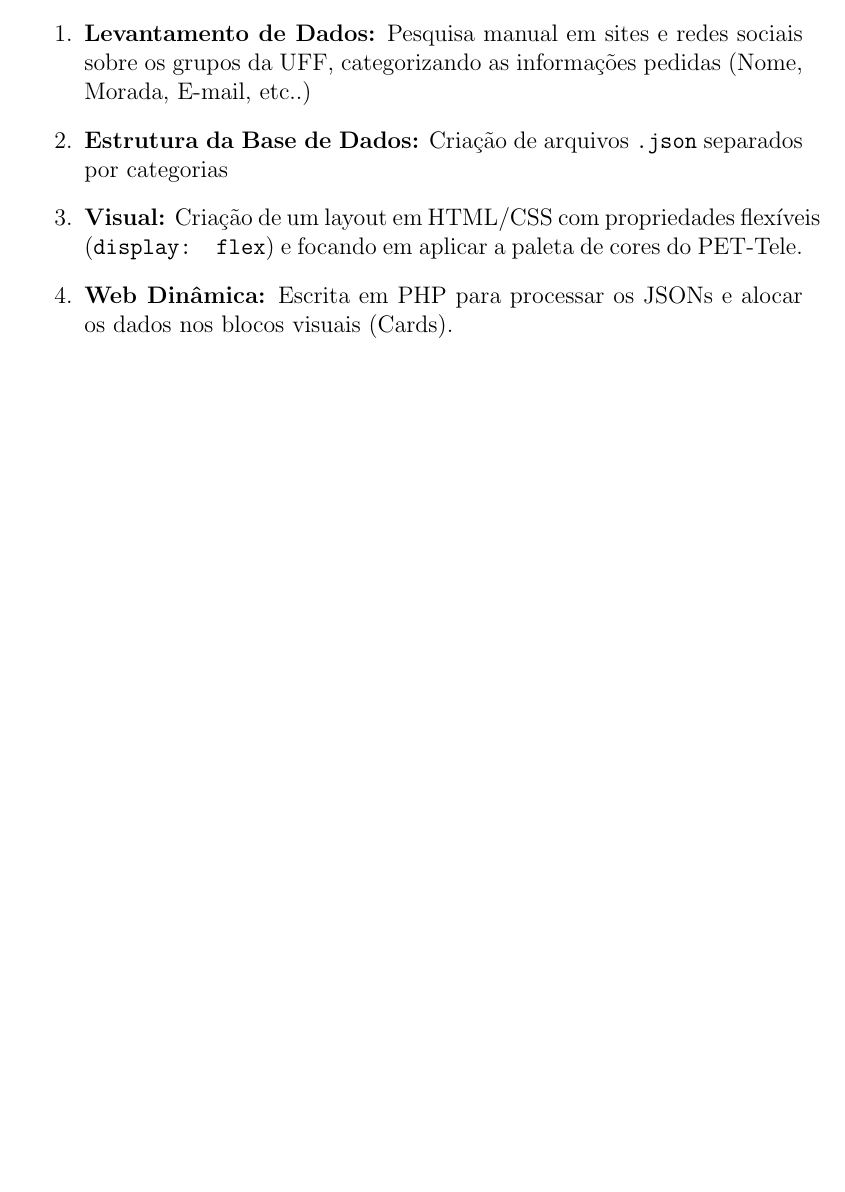
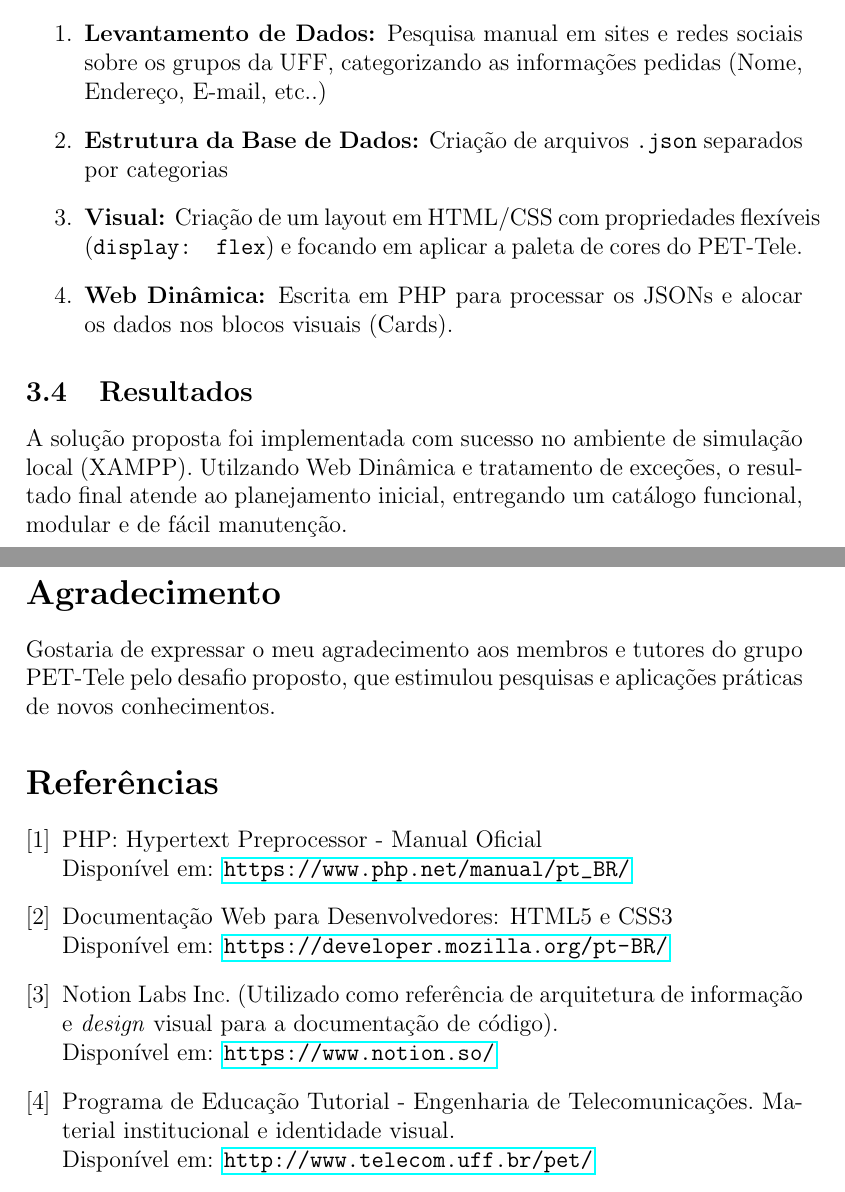
Before and after one commit to GabrielMaiaRamos/PET-Tele-Seletiva, a LaTeX document (main.tex): part of page 7 of 7 before the commit and two parts of pages 6 and 7 of 7 after it, the two joined at a grey line, cut so that both start at the same text, the shorter picture padded with empty space. Compiled offline with pdfLaTeX.

Commit message:
[feat] resultados, agradecimentos, bibliografia
-implementacao FINAL do latex

```diff
--- a/main.tex
+++ b/main.tex
@@ -166,10 +169,38 @@ if (!empty($site) && $site != "Não informado" && $site != "Não possui") {
 \subsection{Método}
 Etapas para obter os resultados:
 \begin{enumerate}
-    \item \textbf{Levantamento de Dados:} Pesquisa manual em sites e redes sociais sobre os grupos da UFF, categorizando as informações pedidas (Nome, Morada, E-mail, etc..)
+    \item \textbf{Levantamento de Dados:} Pesquisa manual em sites e redes sociais sobre os grupos da UFF, categorizando as informações pedidas (Nome, Endereço, E-mail, etc..)
     \item \textbf{Estrutura da Base de Dados:} Criação de arquivos \texttt{.json} separados por categorias
     \item \textbf{Visual:} Criação de um layout em HTML/CSS com propriedades flexíveis (\texttt{display: flex}) e focando em aplicar a paleta de cores do PET-Tele.
     \item \textbf{Web Dinâmica:} Escrita em PHP para processar os JSONs e alocar os dados nos blocos visuais (Cards).
 \end{enumerate}
 
+\subsection{Resultados}
+A solução proposta foi implementada com sucesso no ambiente de simulação local (XAMPP). Utilzando Web Dinâmica e tratamento de exceções, o resultado final atende ao planejamento inicial, entregando um catálogo funcional, modular e de fácil manutenção.
+
+\newpage
+
+\section*{Agradecimento}
+Gostaria de expressar o meu agradecimento aos membros e tutores do grupo PET-Tele pelo desafio proposto, que estimulou pesquisas e aplicações práticas de novos conhecimentos.
+
+
+\begin{thebibliography}{9}
+
+    \bibitem{php_manual}
+    PHP: Hypertext Preprocessor - Manual Oficial \\
+    Disponível em: \url{https://www.php.net/manual/pt_BR/}
+
+    \bibitem{mdn_webdocs}
+    Documentação Web para Desenvolvedores: HTML5 e CSS3 \\ Disponível em: \url{https://developer.mozilla.org/pt-BR/}
+
+    \bibitem{notion_design}
+    Notion Labs Inc. (Utilizado como referência de arquitetura de informação e \textit{design} visual para a documentação de código). \\
+    Disponível em: \url{https://www.notion.so/}
+
+    \bibitem{pet_tele}
+    Programa de Educação Tutorial - Engenharia de Telecomunicações. Material institucional e identidade visual. \\
+    Disponível em: \url{http://www.telecom.uff.br/pet/}
+
+\end{thebibliography}
+
 \end{document}
```
Also changed, not shown: main.tex (7 more changed lines).
